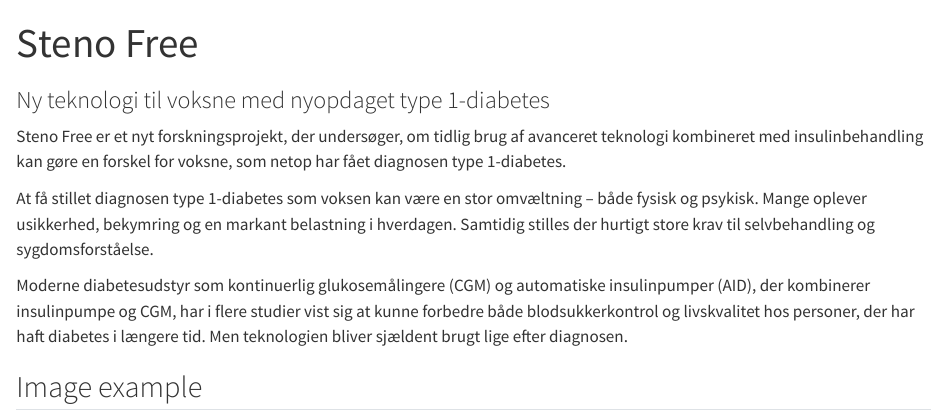
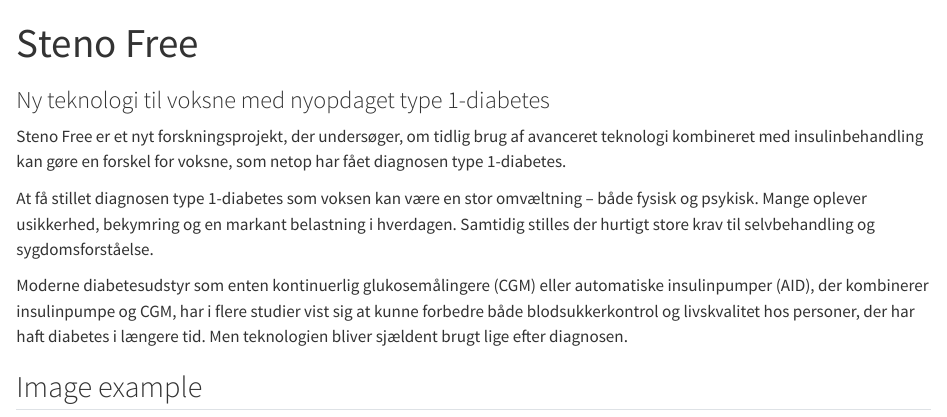
Before and after one commit to steno-aarhus/steno-free, a Quarto document (index.qmd): the page in a window 1100 px wide, from its top. Rendered offline with R 4.5, knitr and Pandoc in place of Quarto, with nearby package versions; drawn as R Markdown's standard HTML page in place of the format the file asks for.

Commit message:
Update index.qmd

```diff
--- a/index.qmd
+++ b/index.qmd
@@ -7,7 +7,7 @@
 
 At få stillet diagnosen type 1-diabetes som voksen kan være en stor omvæltning – både fysisk og psykisk. Mange oplever usikkerhed, bekymring og en markant belastning i hverdagen. Samtidig stilles der hurtigt store krav til selvbehandling og sygdomsforståelse.
 
-Moderne diabetesudstyr som kontinuerlig glukosemålingere (CGM) og automatiske insulinpumper (AID), der kombinerer insulinpumpe og CGM, har i flere studier vist sig at kunne forbedre både blodsukkerkontrol og livskvalitet hos personer, der har haft diabetes i længere tid. Men teknologien bliver sjældent brugt lige efter diagnosen.
+Moderne diabetesudstyr som enten kontinuerlig glukosemålingere (CGM) eller automatiske insulinpumper (AID), der kombinerer insulinpumpe og CGM, har i flere studier vist sig at kunne forbedre både blodsukkerkontrol og livskvalitet hos personer, der har haft diabetes i længere tid. Men teknologien bliver sjældent brugt lige efter diagnosen.
 
 
 ## Image example
```
